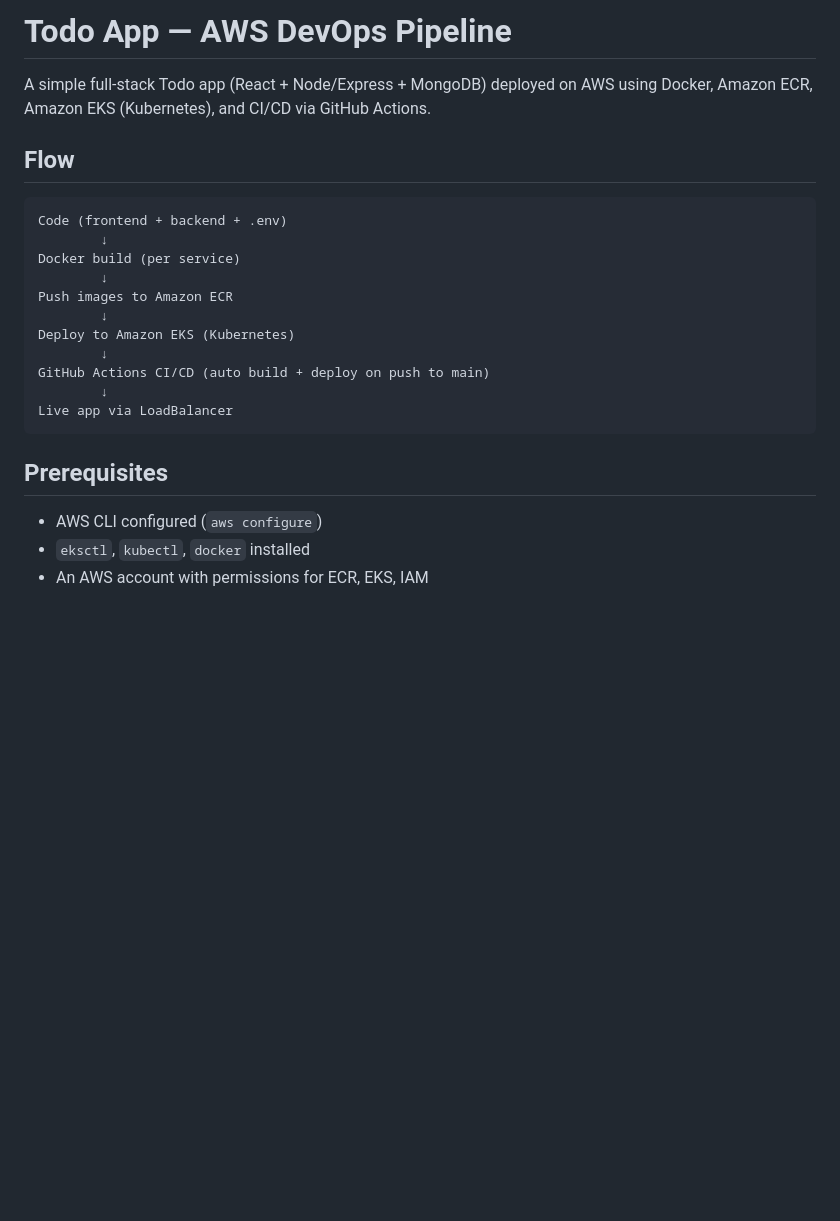
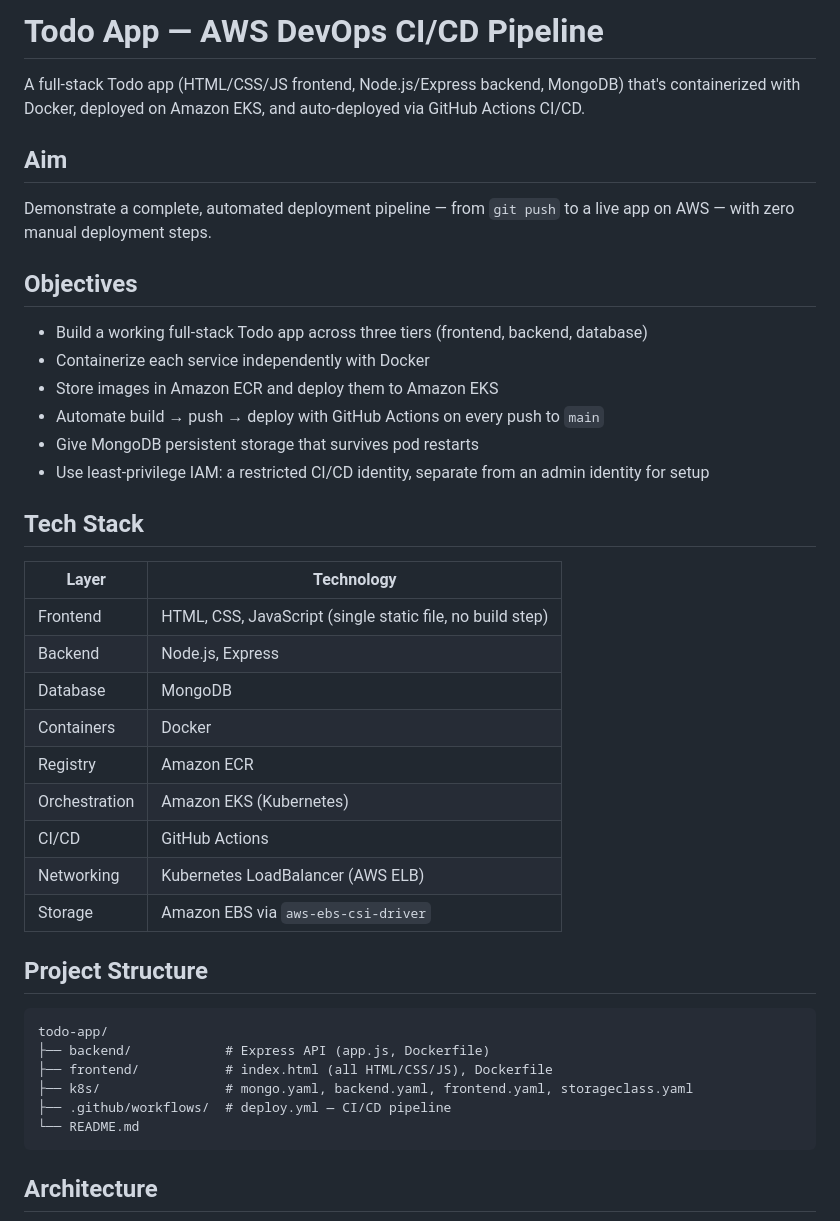
Before and after one commit to DASARI5728558/end-to-end-cicd-project, a Markdown page: README.md, the part around one of its changes. Drawn GitHub-style; blank space fills up the shorter version.

````diff
--- a/README.md
+++ b/README.md
@@ -1,25 +1,44 @@
-# Todo App — AWS DevOps Pipeline
+# Todo App — AWS DevOps CI/CD Pipeline
 
-A simple full-stack Todo app (React + Node/Express + MongoDB) deployed on AWS
-using Docker, Amazon ECR, Amazon EKS (Kubernetes), and CI/CD via GitHub Actions.
+A full-stack Todo app (HTML/CSS/JS frontend, Node.js/Express backend, MongoDB) that's containerized with Docker, deployed on Amazon EKS, and auto-deployed via GitHub Actions CI/CD.
 
-## Flow
+## Aim
+
+Demonstrate a complete, automated deployment pipeline — from `git push` to a live app on AWS — with zero manual deployment steps.
+
+## Objectives
+
+- Build a working full-stack Todo app across three tiers (frontend, backend, database)
+- Containerize each service independently with Docker
+- Store images in Amazon ECR and deploy them to Amazon EKS
+- Automate build → push → deploy with GitHub Actions on every push to `main`
+- Give MongoDB persistent storage that survives pod restarts
+- Use least-privilege IAM: a restricted CI/CD identity, separate from an admin identity for setup
+
+## Tech Stack
+
+| Layer | Technology |
+|---|---|
+| Frontend | HTML, CSS, JavaScript (single static file, no build step) |
+| Backend | Node.js, Express |
+| Database | MongoDB |
+| Containers | Docker |
+| Registry | Amazon ECR |
+| Orchestration | Amazon EKS (Kubernetes) |
+| CI/CD | GitHub Actions |
+| Networking | Kubernetes LoadBalancer (AWS ELB) |
+| Storage | Amazon EBS via `aws-ebs-csi-driver` |
+
+## Project Structure
+
 ```
-Code (frontend + backend + .env)
-        ↓
-Docker build (per service)
-        ↓
-Push images to Amazon ECR
-        ↓
-Deploy to Amazon EKS (Kubernetes)
-        ↓
-GitHub Actions CI/CD (auto build + deploy on push to main)
-        ↓
-Live app via LoadBalancer
+todo-app/
+├── backend/            # Express API (app.js, Dockerfile)
+├── frontend/           # index.html (all HTML/CSS/JS), Dockerfile
+├── k8s/                # mongo.yaml, backend.yaml, frontend.yaml, storageclass.yaml
+├── .github/workflows/  # deploy.yml — CI/CD pipeline
+└── README.md
 ```
 
-## Prerequisites
-- AWS CLI configured (`aws configure`)
-- `eksctl`, `kubectl`, `docker` installed
-- An AWS account with permissions for ECR, EKS, IAM
+## Architecture
 
````
Also changed, not shown: other parts of README.md (+59 -65 lines).
